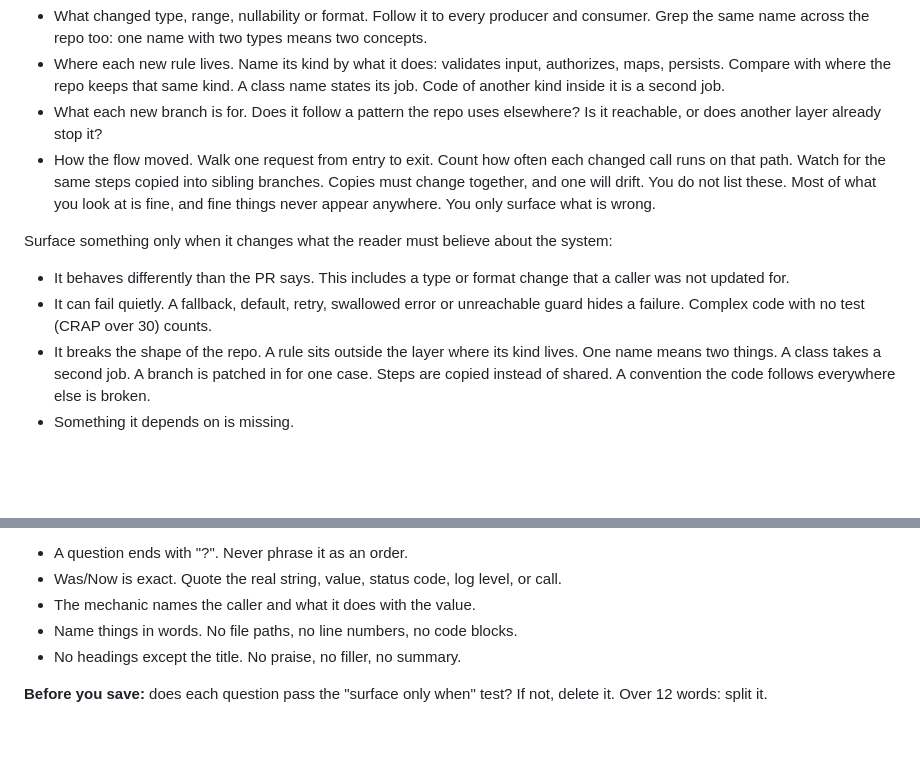
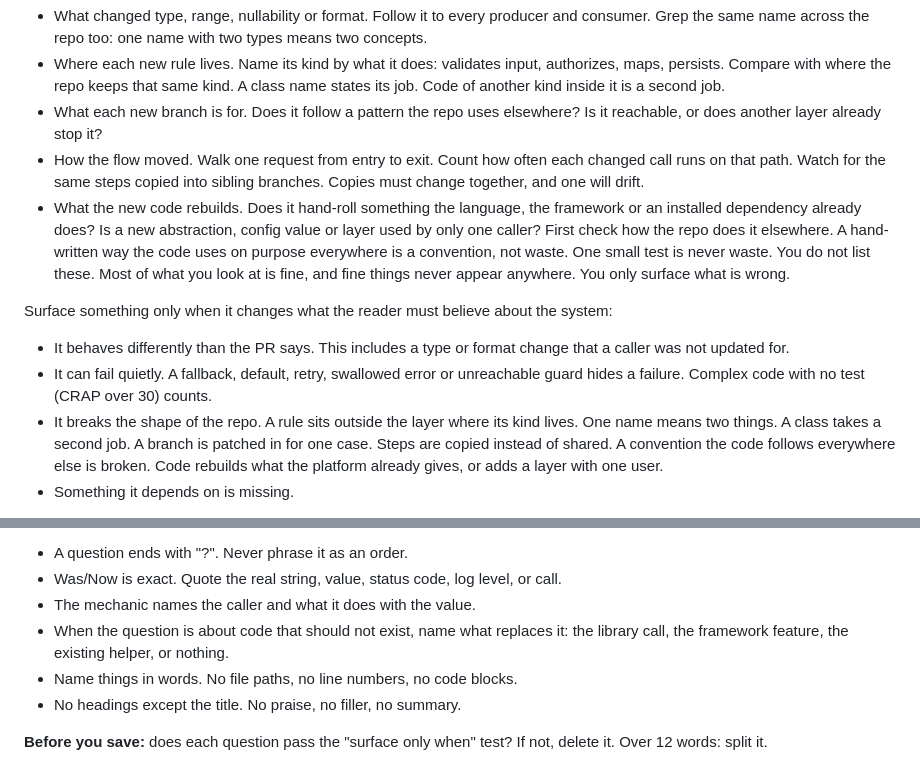
Before and after one commit to osmanorhan/taste-review, a Markdown page: skills/taste-review/SKILL.md, 2 parts joined by grey strips. Rendered like a GitHub page; blank space fills up the shorter version.

Commit message:
feat: catch rebuilt platform features and one-user layers, name replacements

```diff
--- a/skills/taste-review/SKILL.md
+++ b/skills/taste-review/SKILL.md
@@ -60,12 +60,13 @@ The lenses and metrics feed your understanding. Now read the change yourself, as
 - Where each new rule lives. Name its kind by what it does: validates input, authorizes, maps, persists. Compare with where the repo keeps that same kind. A class name states its job. Code of another kind inside it is a second job.
 - What each new branch is for. Does it follow a pattern the repo uses elsewhere? Is it reachable, or does another layer already stop it?
 - How the flow moved. Walk one request from entry to exit. Count how often each changed call runs on that path. Watch for the same steps copied into sibling branches. Copies must change together, and one will drift.
+- What the new code rebuilds. Does it hand-roll something the language, the framework or an installed dependency already does? Is a new abstraction, config value or layer used by only one caller? First check how the repo does it elsewhere. A hand-written way the code uses on purpose everywhere is a convention, not waste. One small test is never waste.
 You do not list these. Most of what you look at is fine, and fine things never appear anywhere. You only surface what is wrong.
 
 Surface something only when it changes what the reader must believe about the system:
 - It behaves differently than the PR says. This includes a type or format change that a caller was not updated for.
 - It can fail quietly. A fallback, default, retry, swallowed error or unreachable guard hides a failure. Complex code with no test (CRAP over 30) counts.
-- It breaks the shape of the repo. A rule sits outside the layer where its kind lives. One name means two things. A class takes a second job. A branch is patched in for one case. Steps are copied instead of shared. A convention the code follows everywhere else is broken.
+- It breaks the shape of the repo. A rule sits outside the layer where its kind lives. One name means two things. A class takes a second job. A branch is patched in for one case. Steps are copied instead of shared. A convention the code follows everywhere else is broken. Code rebuilds what the platform already gives, or adds a layer with one user.
 - Something it depends on is missing.
 
 Nothing else is surfaced. Not taste. Not "could be simpler". Not procedure.
@@ -95,6 +96,7 @@ Rules:
 - A question ends with "?". Never phrase it as an order.
 - Was/Now is exact. Quote the real string, value, status code, log level, or call.
 - The mechanic names the caller and what it does with the value.
+- When the question is about code that should not exist, name what replaces it: the library call, the framework feature, the existing helper, or nothing.
 - Name things in words. No file paths, no line numbers, no code blocks.
 - No headings except the title. No praise, no filler, no summary.
 
```
